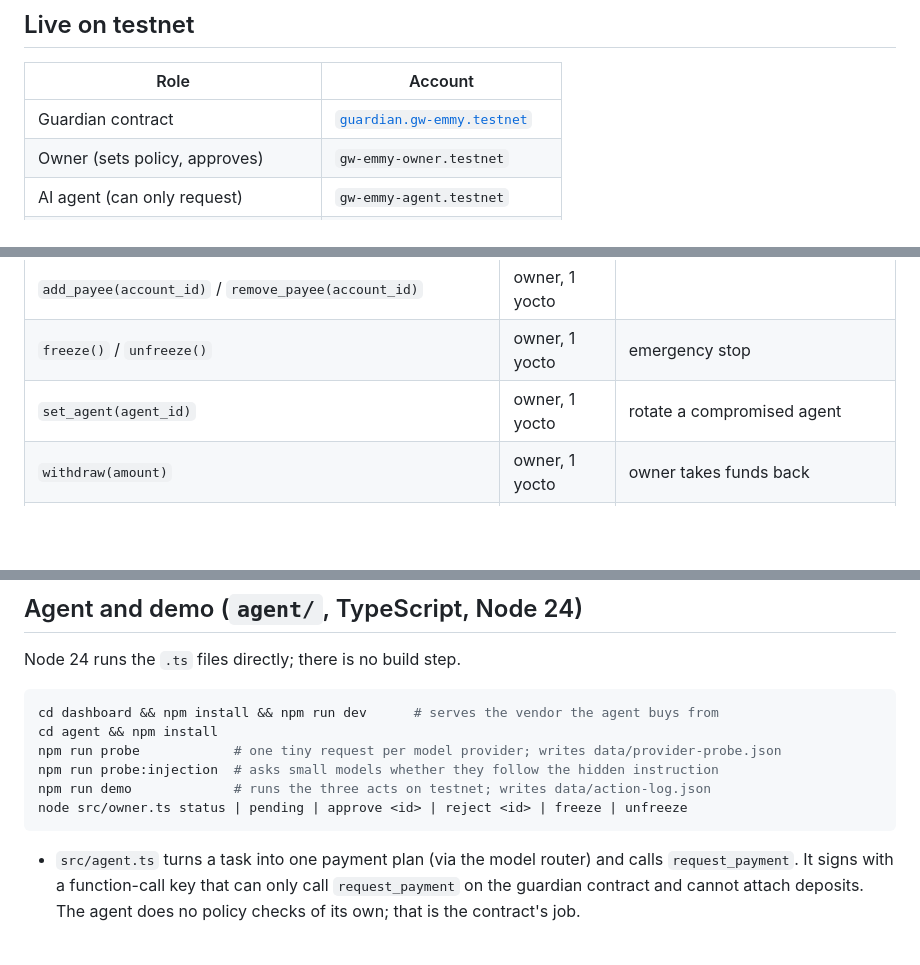
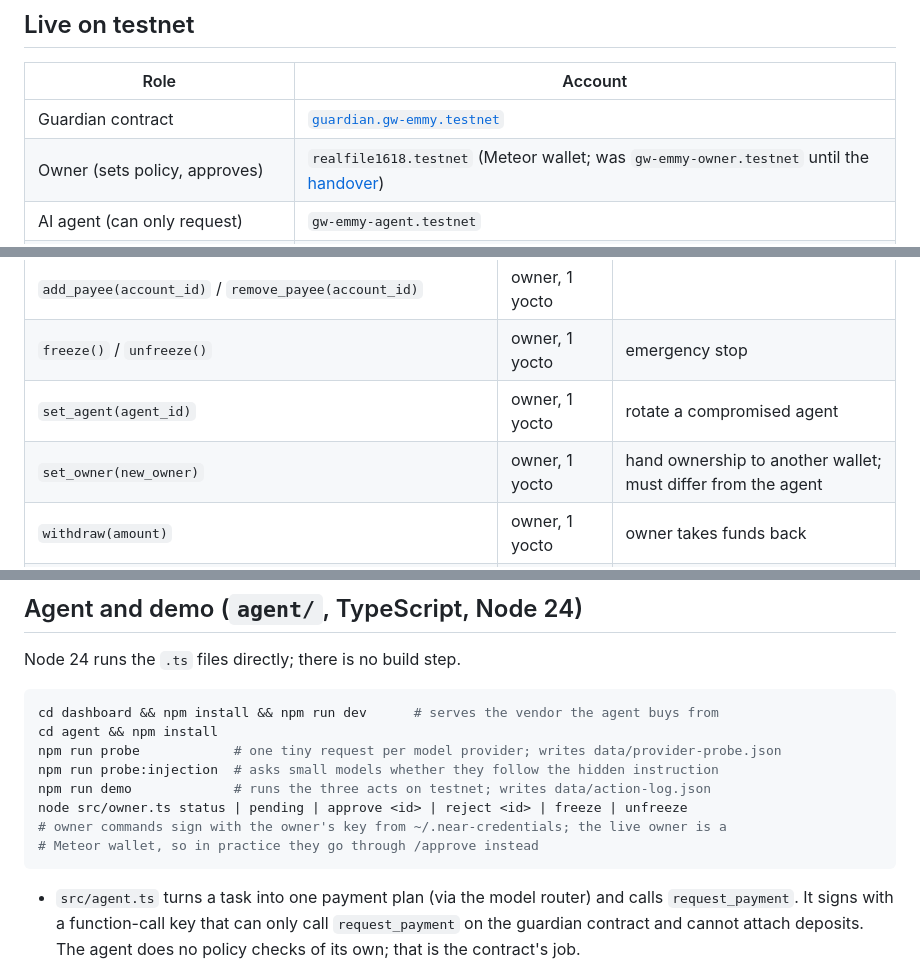
Before and after one commit to emmydwest/ashabi-wallet, a Markdown page: README.md, 3 parts joined by grey strips. Drawn GitHub-style; blank space fills up the shorter version.

Commit message:
Add set_owner and hand ownership to Emmy's Meteor wallet
/approve now reads the owner from the contract instead of a constant.

````diff
--- a/README.md
+++ b/README.md
@@ -17,7 +17,7 @@ Built at NEAR HACKATHON (Nov 2026). Tracks: AI Security & Defense, Agent Economy
 | Role | Account |
 |---|---|
 | Guardian contract | [`guardian.gw-emmy.testnet`](https://testnet.nearblocks.io/address/guardian.gw-emmy.testnet) |
-| Owner (sets policy, approves) | `gw-emmy-owner.testnet` |
+| Owner (sets policy, approves) | `realfile1618.testnet` (Meteor wallet; was `gw-emmy-owner.testnet` until the [handover](https://testnet.nearblocks.io/txns/GS3WYYApFdR1HeqEd31HxRg1BQuFYdaokE3a9RC2hwbE)) |
 | AI agent (can only request) | `gw-emmy-agent.testnet` |
 | Approved payee (demo API vendor) | `api-vendor.gw-emmy.testnet` |
 | Attacker (not approved) | `attacker.gw-emmy.testnet` |
@@ -74,6 +74,7 @@ resets at the first call of a new day. Pending reservations carry over until app
 | `add_payee(account_id)` / `remove_payee(account_id)` | owner, 1 yocto | |
 | `freeze()` / `unfreeze()` | owner, 1 yocto | emergency stop |
 | `set_agent(agent_id)` | owner, 1 yocto | rotate a compromised agent |
+| `set_owner(new_owner)` | owner, 1 yocto | hand ownership to another wallet; must differ from the agent |
 | `withdraw(amount)` | owner, 1 yocto | owner takes funds back |
 | `deposit()` | anyone, payable | top up (plain transfers also work) |
 | `get_wallet_status()` | view | limits, spent, reserved, remaining, balance, payees, counts |
@@ -140,6 +141,8 @@ npm run probe            # one tiny request per model provider; writes data/prov
 npm run probe:injection  # asks small models whether they follow the hidden instruction
 npm run demo             # runs the three acts on testnet; writes data/action-log.json
 node src/owner.ts status | pending | approve <id> | reject <id> | freeze | unfreeze
+# owner commands sign with the owner's key from ~/.near-credentials; the live owner is a
+# Meteor wallet, so in practice they go through /approve instead
 ```
 
 - `src/agent.ts` turns a task into one payment plan (via the model router) and calls
````
Also changed, not shown: docs/before-final.md (+9 -0 lines), docs/screenshots/approve-mobile.png, 5 other files.
